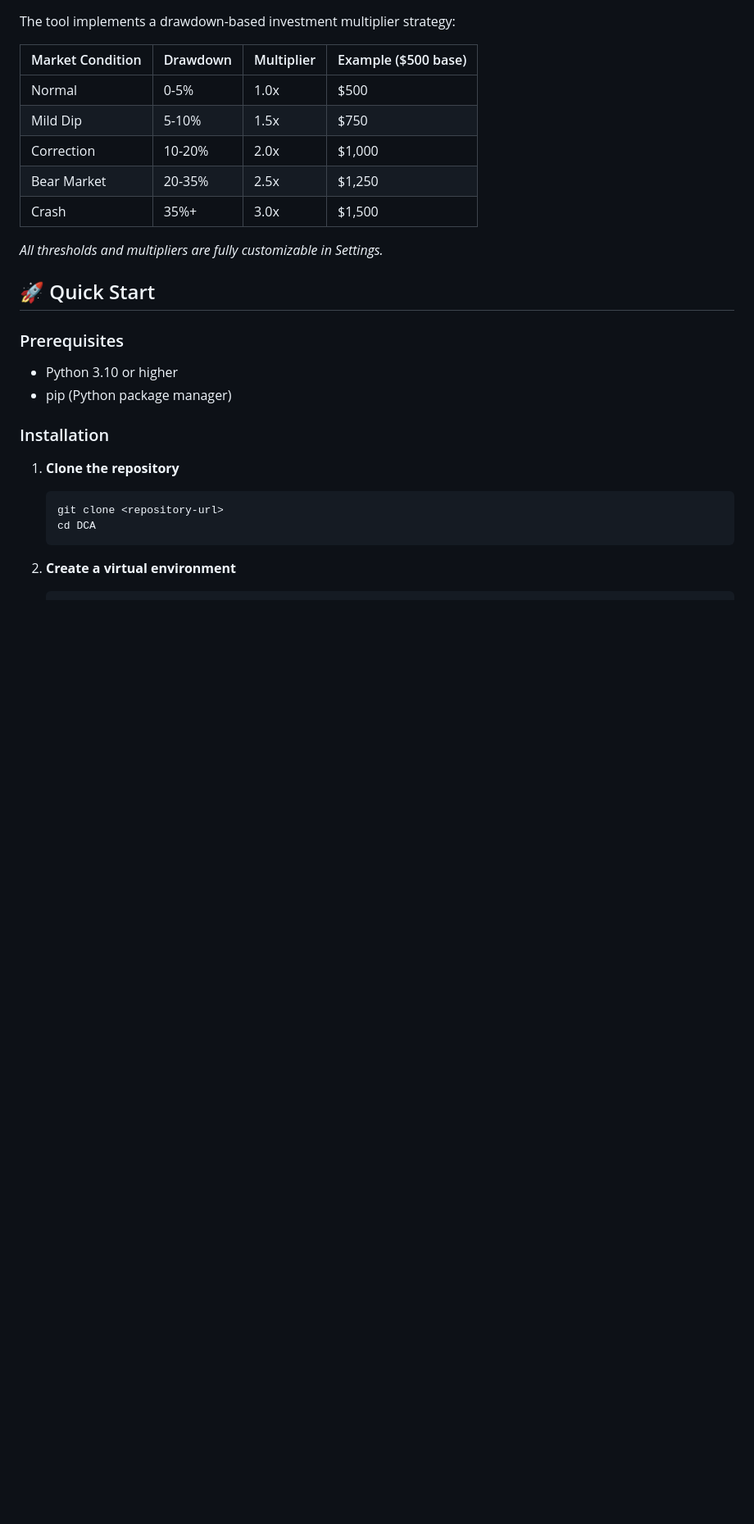
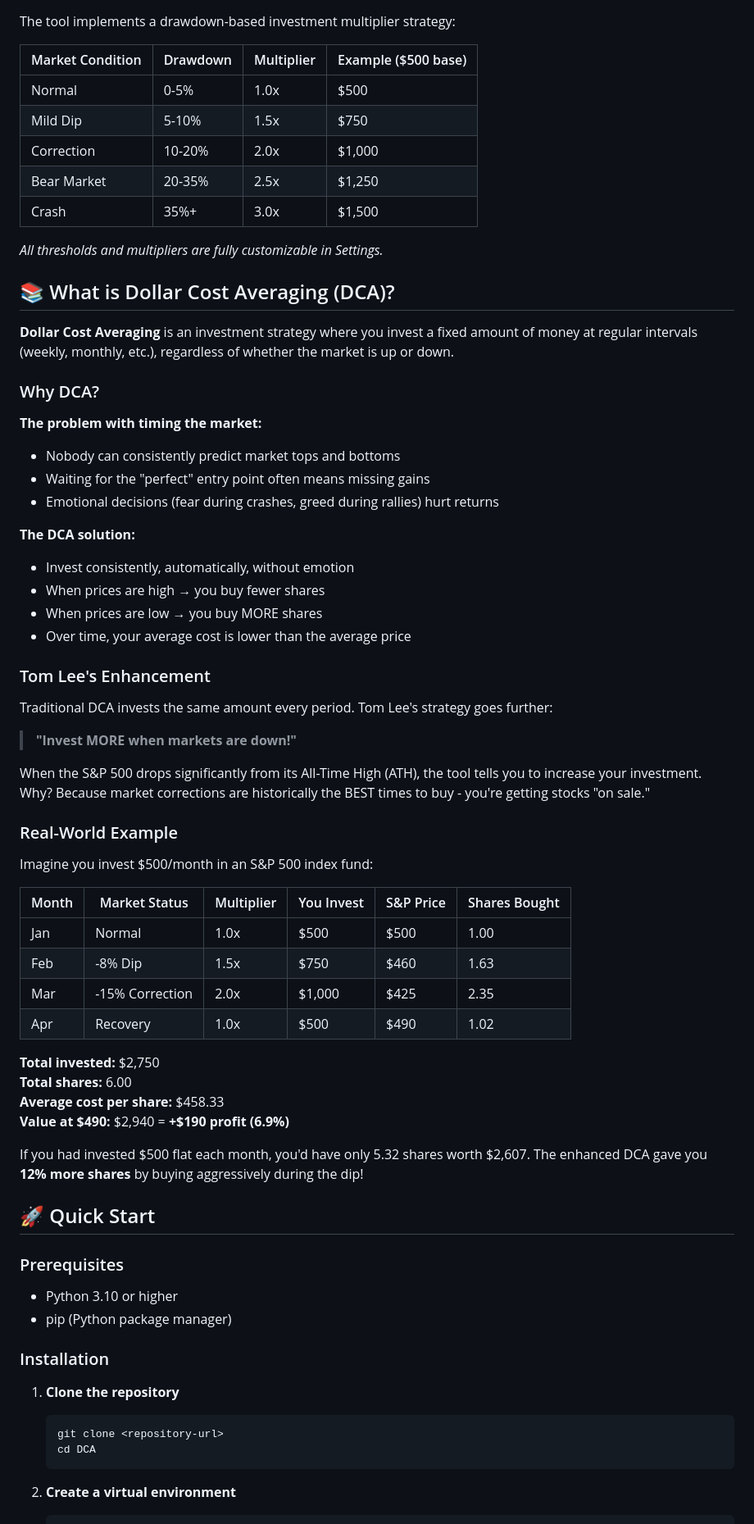
Before and after one commit to ikarwan10/smart-dca-tool, a Markdown page: README.md, the part around the change. Shown: that part at 82% size. GitHub-like rendering; blank space fills up the shorter version.

```diff
--- a/README.md
+++ b/README.md
@@ -32,6 +32,49 @@ The tool implements a drawdown-based investment multiplier strategy:
 | Crash           | 35%+     | 3.0x       | $1,500              |
 
 *All thresholds and multipliers are fully customizable in Settings.*
+
+## 📚 What is Dollar Cost Averaging (DCA)?
+
+**Dollar Cost Averaging** is an investment strategy where you invest a fixed amount of money at regular intervals (weekly, monthly, etc.), regardless of whether the market is up or down.
+
+### Why DCA?
+
+**The problem with timing the market:**
+- Nobody can consistently predict market tops and bottoms
+- Waiting for the "perfect" entry point often means missing gains
+- Emotional decisions (fear during crashes, greed during rallies) hurt returns
+
+**The DCA solution:**
+- Invest consistently, automatically, without emotion
+- When prices are high → you buy fewer shares
+- When prices are low → you buy MORE shares
+- Over time, your average cost is lower than the average price
+
+### Tom Lee's Enhancement
+
+Traditional DCA invests the same amount every period. Tom Lee's strategy goes further:
+
+> **"Invest MORE when markets are down!"**
+
+When the S&P 500 drops significantly from its All-Time High (ATH), the tool tells you to increase your investment. Why? Because market corrections are historically the BEST times to buy - you're getting stocks "on sale."
+
+### Real-World Example
+
+Imagine you invest $500/month in an S&P 500 index fund:
+
+| Month | Market Status | Multiplier | You Invest | S&P Price | Shares Bought |
+|-------|---------------|------------|------------|-----------|---------------|
+| Jan   | Normal        | 1.0x       | $500       | $500      | 1.00          |
+| Feb   | -8% Dip       | 1.5x       | $750       | $460      | 1.63          |
+| Mar   | -15% Correction | 2.0x     | $1,000     | $425      | 2.35          |
+| Apr   | Recovery      | 1.0x       | $500       | $490      | 1.02          |
+
+**Total invested:** $2,750
+**Total shares:** 6.00
+**Average cost per share:** $458.33
+**Value at $490:** $2,940 = **+$190 profit (6.9%)**
+
+If you had invested $500 flat each month, you'd have only 5.32 shares worth $2,607. The enhanced DCA gave you **12% more shares** by buying aggressively during the dip!
 
 ## 🚀 Quick Start
 
```
Also changed, not shown: docs/DCA_Tool_PRD.md (+70 -0 lines).
